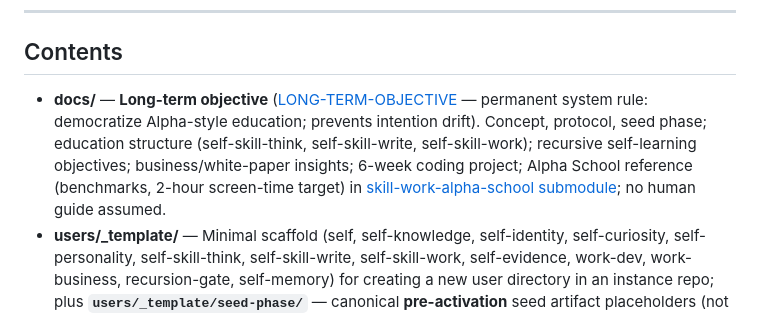
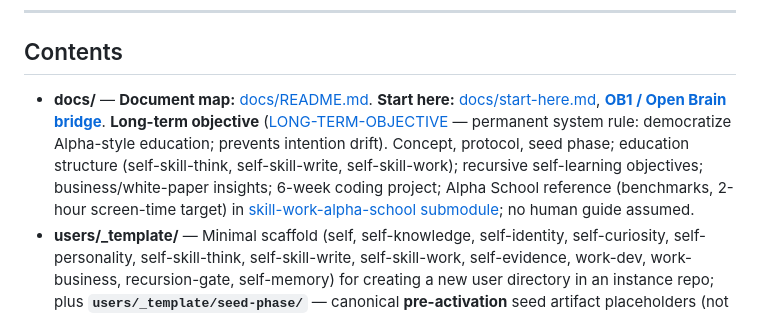
Before and after one commit to rbtkhn/companion-self, a Markdown page: README.md, the part around the change. GitHub-like rendering.

Commit message:
Docs: Contents links to docs/README and OB1 start page
Made-with: Cursor

```diff
--- a/README.md
+++ b/README.md
@@ -150,7 +150,7 @@ Full instructions: [docs/change-review-validation.md](docs/change-review-validat
 
 ## Contents
 
-- **docs/** — **Long-term objective** ([LONG-TERM-OBJECTIVE](docs/long-term-objective.md) — permanent system rule: democratize Alpha-style education; prevents intention drift). Concept, protocol, seed phase; education structure (self-skill-think, self-skill-write, self-skill-work); recursive self-learning objectives; business/white-paper insights; 6-week coding project; Alpha School reference (benchmarks, 2-hour screen-time target) in [skill-work-alpha-school submodule](docs/skill-work/skill-work-alpha-school/alpha-school-reference.md); no human guide assumed.
+- **docs/** — **Document map:** [docs/README.md](docs/README.md). **Start here:** [docs/start-here.md](docs/start-here.md), **[OB1 / Open Brain bridge](docs/start-here-ob1-users.md)**. **Long-term objective** ([LONG-TERM-OBJECTIVE](docs/long-term-objective.md) — permanent system rule: democratize Alpha-style education; prevents intention drift). Concept, protocol, seed phase; education structure (self-skill-think, self-skill-write, self-skill-work); recursive self-learning objectives; business/white-paper insights; 6-week coding project; Alpha School reference (benchmarks, 2-hour screen-time target) in [skill-work-alpha-school submodule](docs/skill-work/skill-work-alpha-school/alpha-school-reference.md); no human guide assumed.
 - **users/_template/** — Minimal scaffold (self, self-knowledge, self-identity, self-curiosity, self-personality, self-skill-think, self-skill-write, self-skill-work, self-evidence, work-dev, work-business, recursion-gate, self-memory) for creating a new user directory in an instance repo; plus **`users/_template/seed-phase/`** — canonical **pre-activation** seed artifact placeholders (not the live Record); **`users/_template/review-queue/`** — empty change-review scaffold (validate with `--allow-empty`). No real data.
   - **`work-dev.md`** starts blank; filled only from seed survey / explicit input / governed updates (see `seed-phase/work_dev_seed.json`). **Not** the same as **`docs/skill-work/work-dev/`** (operator integration territory). Distinct from **`self-skill-work`** (capability claims).
   - **`work-business.md`** starts blank; it is filled only from seed survey / explicit input / governed updates (see `seed-phase/work_business_seed.json`). It is **not** the same as **`docs/skill-work/work-business/`** (operator research territory). Distinct from **`self-skill-work`** (capability claims).
```
